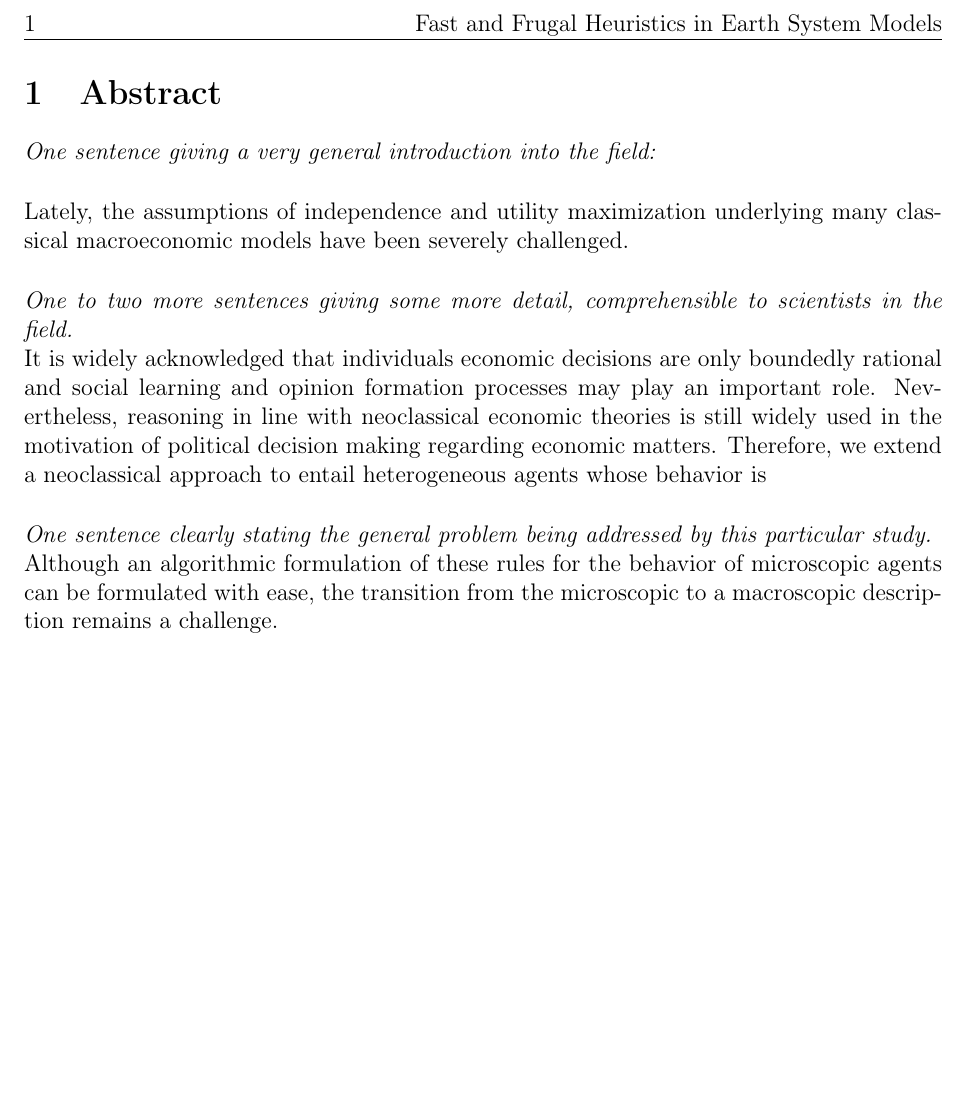
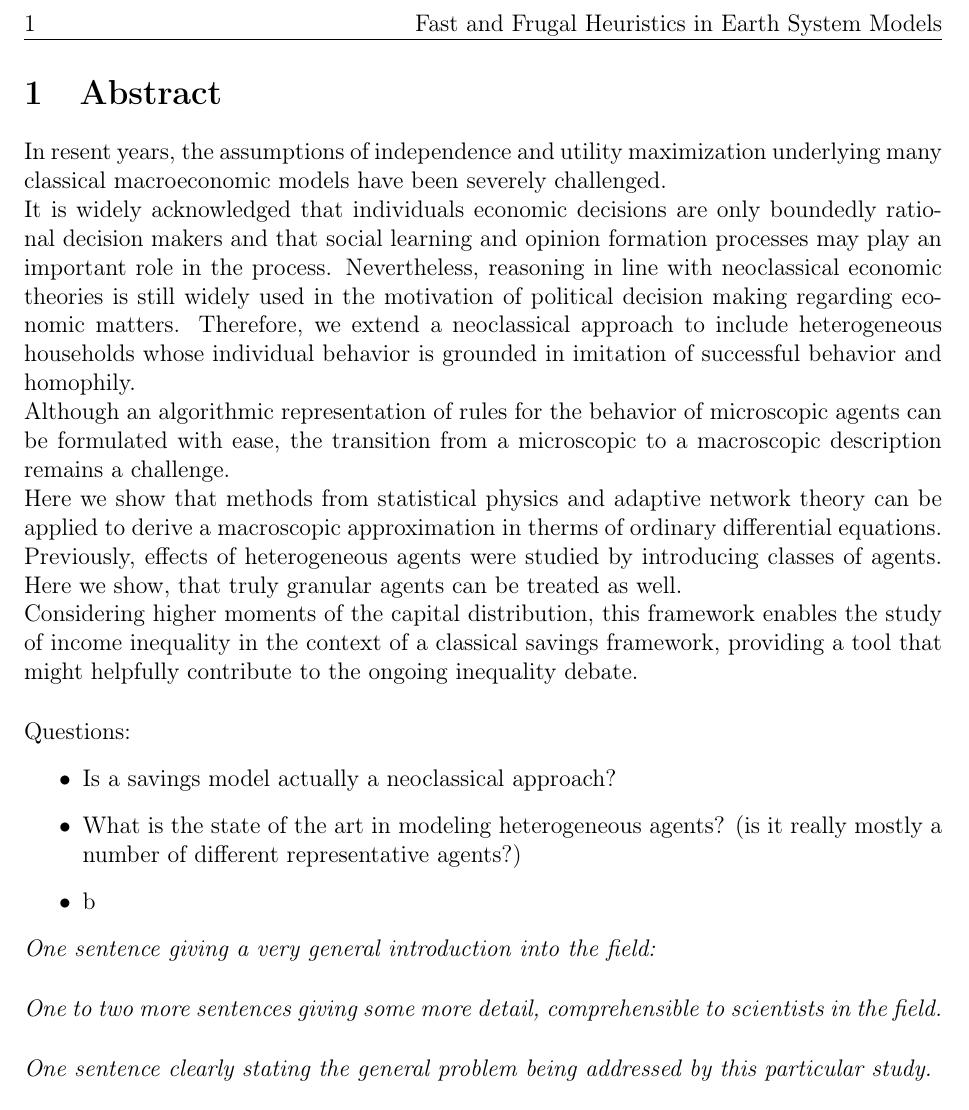
Before and after one commit to jakobkolb/pydivest, a LaTeX document (Paper_1/main.tex, which reads Paper_1/Text.tex): part of the page before the commit and part of page 1 of 2 after it, cut so that both start at the same text, the shorter picture padded with empty space. Compiled offline with pdfLaTeX.

Commit message:
working on paper abstract

```diff
--- a/Paper_1/Text.tex
+++ b/Paper_1/Text.tex
@@ -1,15 +1,25 @@
 \section{Abstract}
+
+
+In resent years, the assumptions of independence and utility maximization underlying many classical macroeconomic models have been severely challenged.  \\
+It is widely acknowledged that individuals economic decisions are only boundedly rational decision makers and that social learning and opinion formation processes may play an important role in the process. Nevertheless, reasoning in line with neoclassical economic theories is still widely used in the motivation of political decision making regarding economic matters. Therefore, we extend a neoclassical approach to include heterogeneous households whose individual behavior is grounded in imitation of successful behavior and homophily. \\
+Although an algorithmic representation of rules for the behavior of microscopic agents can be formulated with ease, the transition from a microscopic to a macroscopic description remains a challenge. \\
+Here we show that methods from statistical physics and adaptive network theory can be applied to derive a macroscopic approximation in therms of ordinary differential equations. \\
+Previously, effects of heterogeneous agents were studied by introducing classes of agents. Here we show, that truly granular agents can be treated as well.\\
+Considering higher moments of the capital distribution, this framework enables the study of income inequality in the context of a classical savings framework, providing a tool that might helpfully contribute to the ongoing inequality debate. \\
+
+Questions:
+\begin{itemize}
+	\item Is a savings model actually a neoclassical approach?
+	\item What is the state of the art in modeling heterogeneous agents? (is it really mostly a number of different representative agents?)
+	\item b
+\end{itemize}
 
 \emph{One sentence giving a very general introduction into the field:} \\
 
-Lately, the assumptions of independence and utility maximization underlying many classical macroeconomic models have been severely challenged.  \\
-
-
 \emph{One to two more sentences giving some more detail, comprehensible to scientists in the field.} \\
-It is widely acknowledged that individuals economic decisions are only boundedly rational and social learning and opinion formation processes may play an important role. Nevertheless, reasoning in line with neoclassical economic theories is still widely used in the motivation of political decision making regarding economic matters. Therefore, we extend a neoclassical approach to entail heterogeneous agents whose behavior is  \\
 
 \emph{One sentence clearly stating the general problem being addressed by this particular study.} \\
-Although an algorithmic formulation of these rules for the behavior of microscopic agents can be formulated with ease, the transition from the microscopic to a macroscopic description remains a challenge. \\
 
 \emph{One sentence summarizing the main result (with the words ``here we show'' or their equivalent.)} \\
 
```
